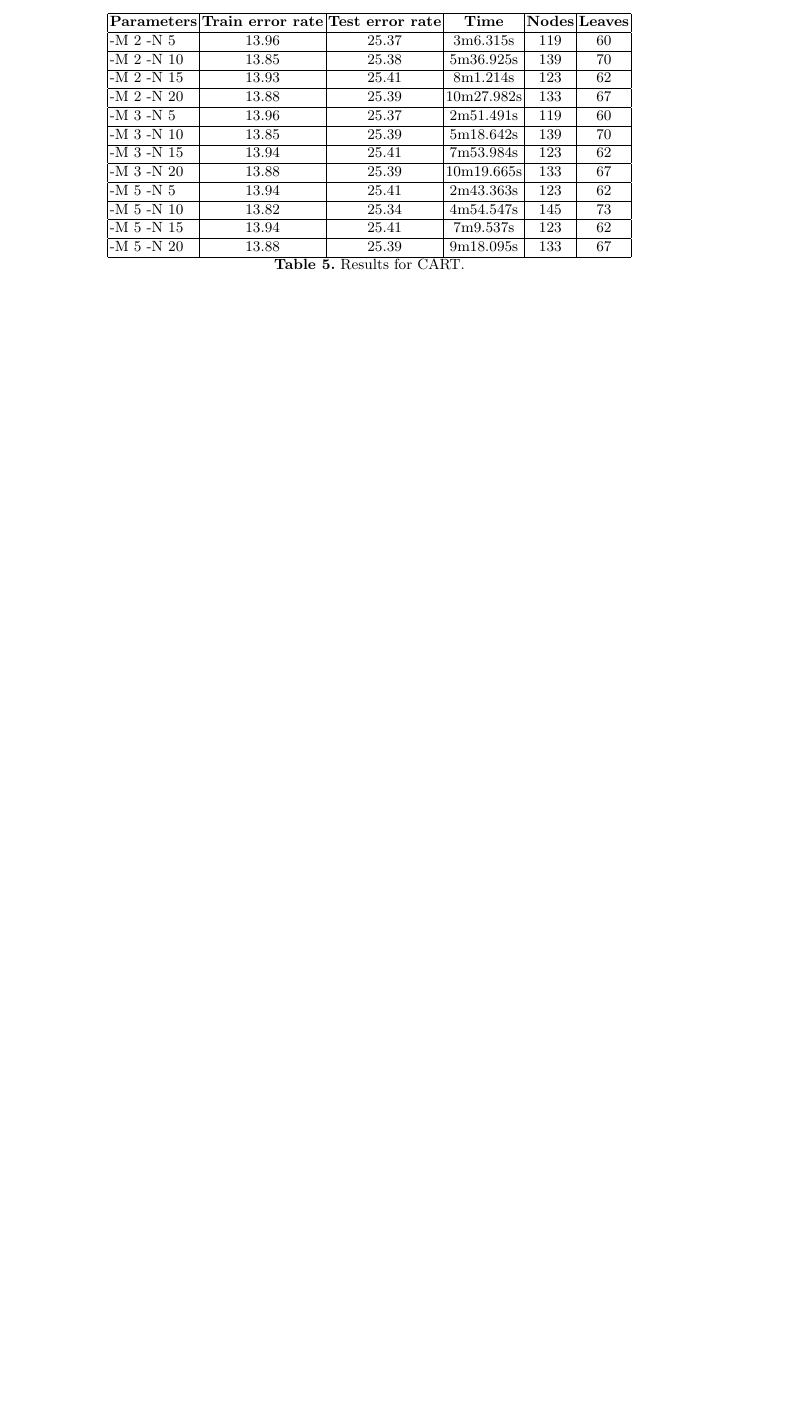
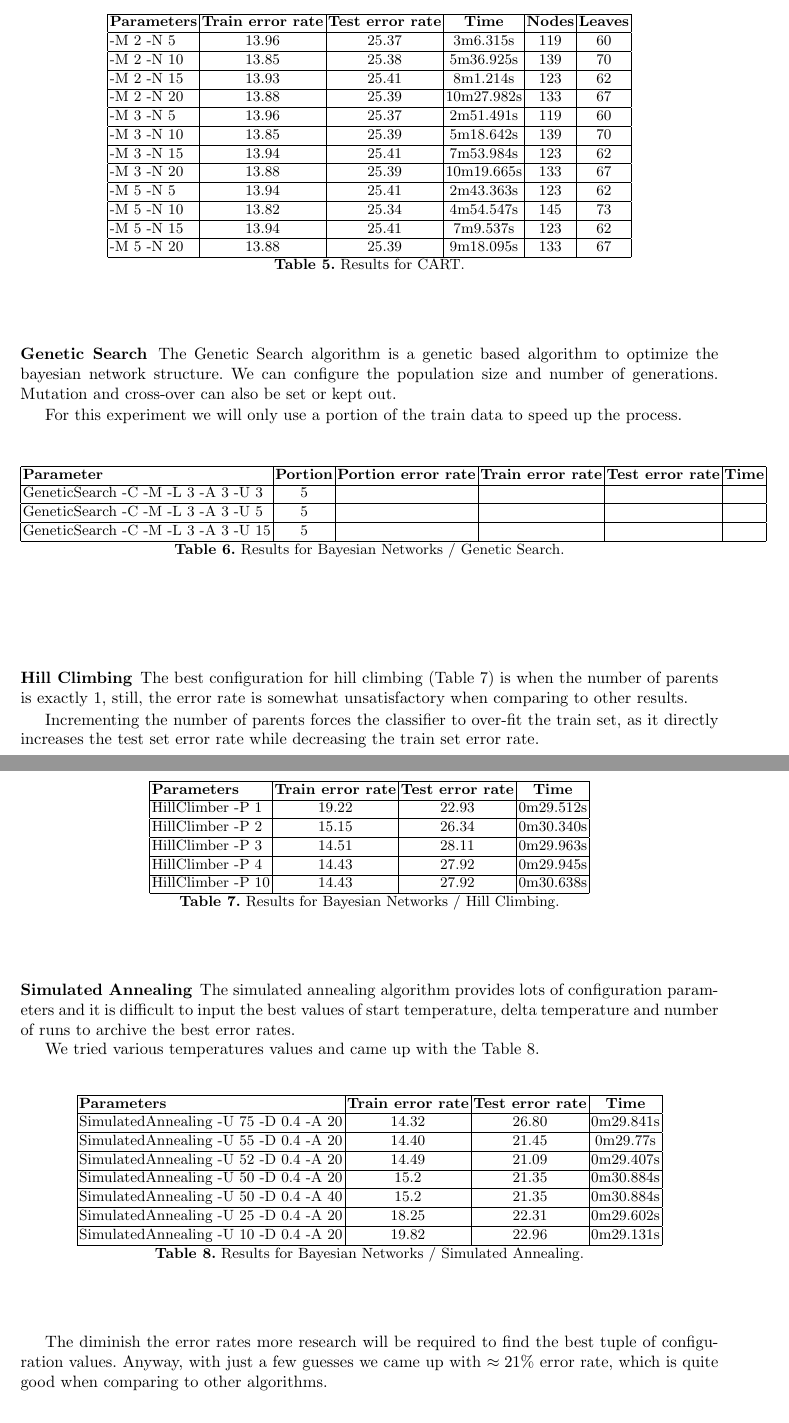
Before and after one commit to flavioc/ecac, a LaTeX thesis (report/final.tex): part of page 9 of 11 before the commit and two parts of pages 9 and 10 of 13 after it, the two joined at a grey line, cut so that both start at the same text, the shorter picture padded with empty space. Compiled offline with pdfLaTeX.

Commit message:
more bayesian networks

```diff
--- a/report/final.tex
+++ b/report/final.tex
@@ -566,3 +605,80 @@ The algorithm also performs badly when compared to C4.5 or ADTree.
+\subsubsection{Genetic Search}
+
+The Genetic Search algorithm is a genetic based algorithm to optimize the bayesian network structure.
+We can configure the population size and number of generations. Mutation and cross-over can also
+be set or kept out.
+
+For this experiment we will only use a portion of the train data to speed up the process.
+
+\begin{table}[ht]
+  \begin{center}
+  \begin{tabular}{ | l | c | c | c | c | c | c |}
+    \hline
+    \textbf{Parameter} & \textbf{Portion} & \textbf{Portion error rate} & \textbf{Train error rate} & \textbf{Test error rate} & \textbf{Time} \\ \hline
+    GeneticSearch -C -M -L 3 -A 3 -U 3 & 5 & & & & \\ \hline
+    GeneticSearch -C -M -L 3 -A 3 -U 5 & 5 & & & & \\ \hline
+    GeneticSearch -C -M -L 3 -A 3 -U 15 & 5 & & & & \\ \hline
+  \end{tabular}
+  \caption{Results for Bayesian Networks / Genetic Search.}
+  \label{tbl:results_bayesian_networks_gs}
+  \end{center}
+\end{table}
+
+\subsubsection{Hill Climbing}
+
+The best configuration for hill climbing (Table \ref{tbl:results_bayesian_networks_hc})
+is when the number of parents is exactly 1, still, the error rate is somewhat unsatisfactory when
+comparing to other results.
+
+Incrementing the number of parents forces the classifier to over-fit the train set, as it
+directly increases the test set error rate while decreasing the train set error rate.
+
+\begin{table}[ht]
+  \begin{center}
+  \begin{tabular}{ | l | c | c | c | c |}
+    \hline
+    \textbf{Parameters} & \textbf{Train error rate} & \textbf{Test error rate} & \textbf{Time} \\ \hline
+    HillClimber -P 1 & 19.22 & 22.93 & 0m29.512s \\ \hline
+    HillClimber -P 2 & 15.15 & 26.34 & 0m30.340s \\ \hline
+    HillClimber -P 3 & 14.51 & 28.11 & 0m29.963s \\ \hline
+    HillClimber -P 4 & 14.43 & 27.92 & 0m29.945s \\ \hline
+    HillClimber -P 10 & 14.43 & 27.92 & 0m30.638s \\ \hline
+  \end{tabular}
+  \caption{Results for Bayesian Networks / Hill Climbing.}
+  \label{tbl:results_bayesian_networks_hc}
+  \end{center}
+\end{table}
+
+\subsubsection{Simulated Annealing}
+
+The simulated annealing algorithm provides lots of configuration parameters
+and it is difficult to input the best values of start temperature, delta
+temperature and number of runs to archive the best error rates.
+
+We tried various temperatures values and came up with the Table \ref{tbl:results_bayesian_networks_sa}.
+
+\begin{table}[ht]
+  \begin{center}
+  \begin{tabular}{ | l | c | c | c | c |}
+    \hline
+    \textbf{Parameters} & \textbf{Train error rate} & \textbf{Test error rate} & \textbf{Time} \\ \hline
+    SimulatedAnnealing -U 75 -D 0.4 -A 20 & 14.32 & 26.80 & 0m29.841s \\ \hline
+    SimulatedAnnealing -U 55 -D 0.4 -A 20 & 14.40 & 21.45 & 0m29.77s \\ \hline
+    SimulatedAnnealing -U 52 -D 0.4 -A 20 & 14.49 & 21.09 & 0m29.407s \\ \hline
+    SimulatedAnnealing -U 50 -D 0.4 -A 20 & 15.2 & 21.35 & 0m30.884s \\ \hline
+    SimulatedAnnealing -U 50 -D 0.4 -A 40 & 15.2 & 21.35 & 0m30.884s \\ \hline
+    SimulatedAnnealing -U 25 -D 0.4 -A 20 & 18.25 & 22.31 & 0m29.602s \\ \hline
+    SimulatedAnnealing -U 10 -D 0.4 -A 20 & 19.82 & 22.96 & 0m29.131s \\ \hline
+  \end{tabular}
+  \caption{Results for Bayesian Networks / Simulated Annealing.}
+  \label{tbl:results_bayesian_networks_sa}
+  \end{center}
+\end{table}
+
+The diminish the error rates more research will be required to find the best
+tuple of configuration values. Anyway, with just a few guesses we came up
+with $\approx21$\% error rate, which is quite good when comparing to other algorithms.
+
 \section{Related Work}
 
 \section{Conclusions}
```
Also changed, not shown: report/final.tex (53 more changed lines).
